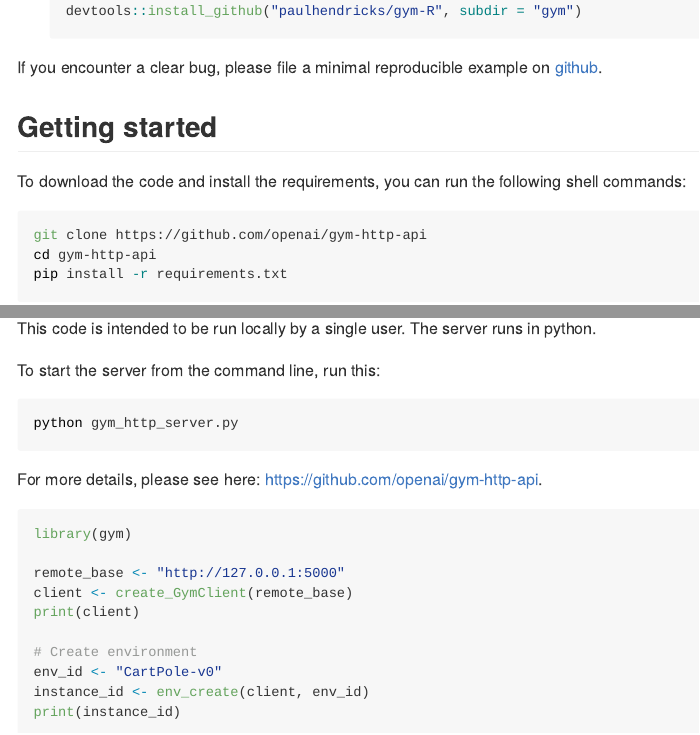
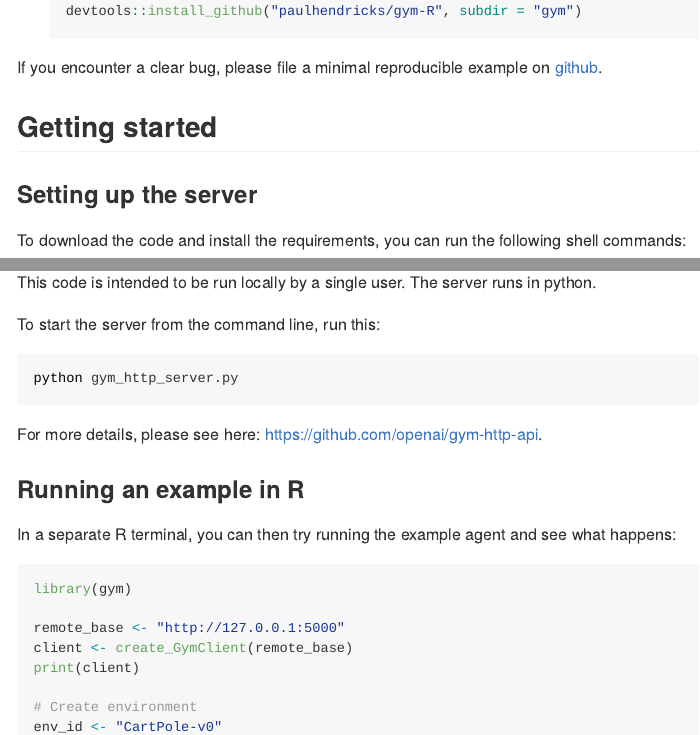
Before and after one commit to paulhendricks/gym-R, an R Markdown document (gym/README.Rmd): the page in a window 1100 px wide, from 510 px down, and a second part further down, joined at a grey line. The pictures show the output file gym/README.md that the author committed with the source, drawn offline in the style of GitHub; badge pictures from the web are left out.

Commit message:
updated readme

````diff
--- a/gym/README.Rmd
+++ b/gym/README.Rmd
@@ -43,6 +43,8 @@ If you encounter a clear bug, please file a minimal reproducible example on [git
 
 ## Getting started
 
+### Setting up the server
+
 To download the code and install the requirements, you can run the following shell commands:
 
 ```bash
@@ -60,6 +62,10 @@ python gym_http_server.py
 ```
 
 For more details, please see here: https://github.com/openai/gym-http-api.
+
+### Running an example in R
+
+In a separate R terminal, you can then try running the example agent and see what happens:
 
 ```R
 library(gym)
````
Also changed, not shown: README.md, gym/README.md.
